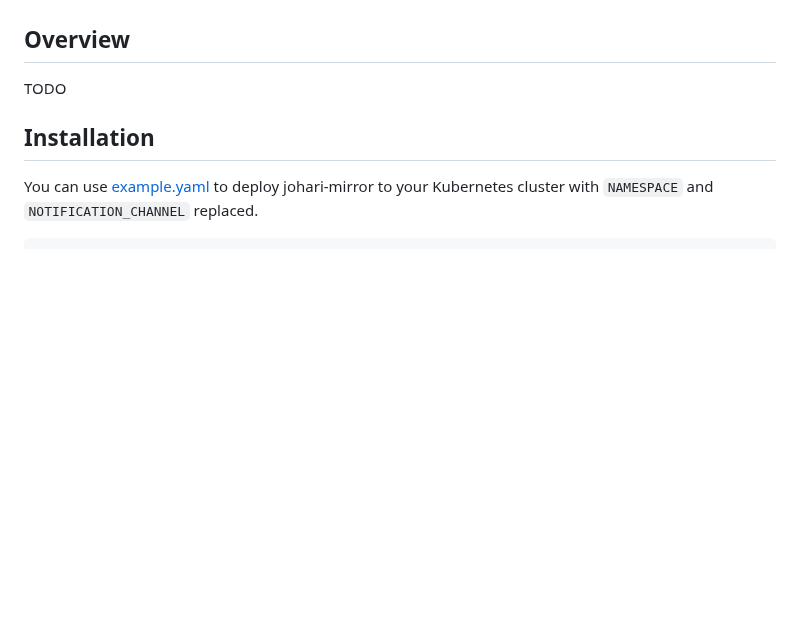
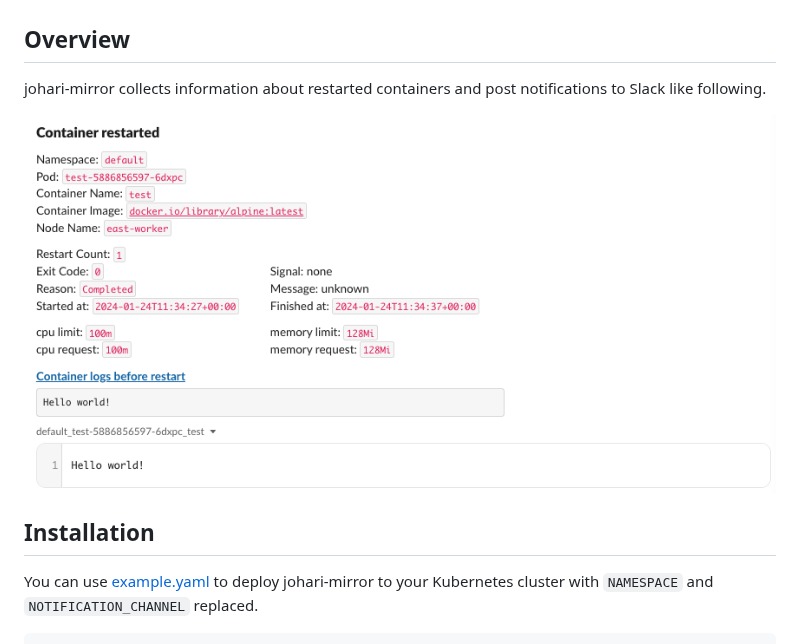
Before and after one commit to flywheel-jp/johari-mirror, a Markdown page: README.md, the part around the change. GitHub-like rendering; pictures changed too: docs/example-notification.png (added); blank space fills up the shorter version.

Commit message:
Add image of example notification

```diff
--- a/README.md
+++ b/README.md
@@ -7,7 +7,10 @@ notify restart reasons and logs to Slack.
 
 ## Overview
 
-TODO
+johari-mirror collects information about restarted containers and post notifications
+to Slack like following.
+
+![Example Slack notification](docs/example-notification.png)
 
 ## Installation
 
```
